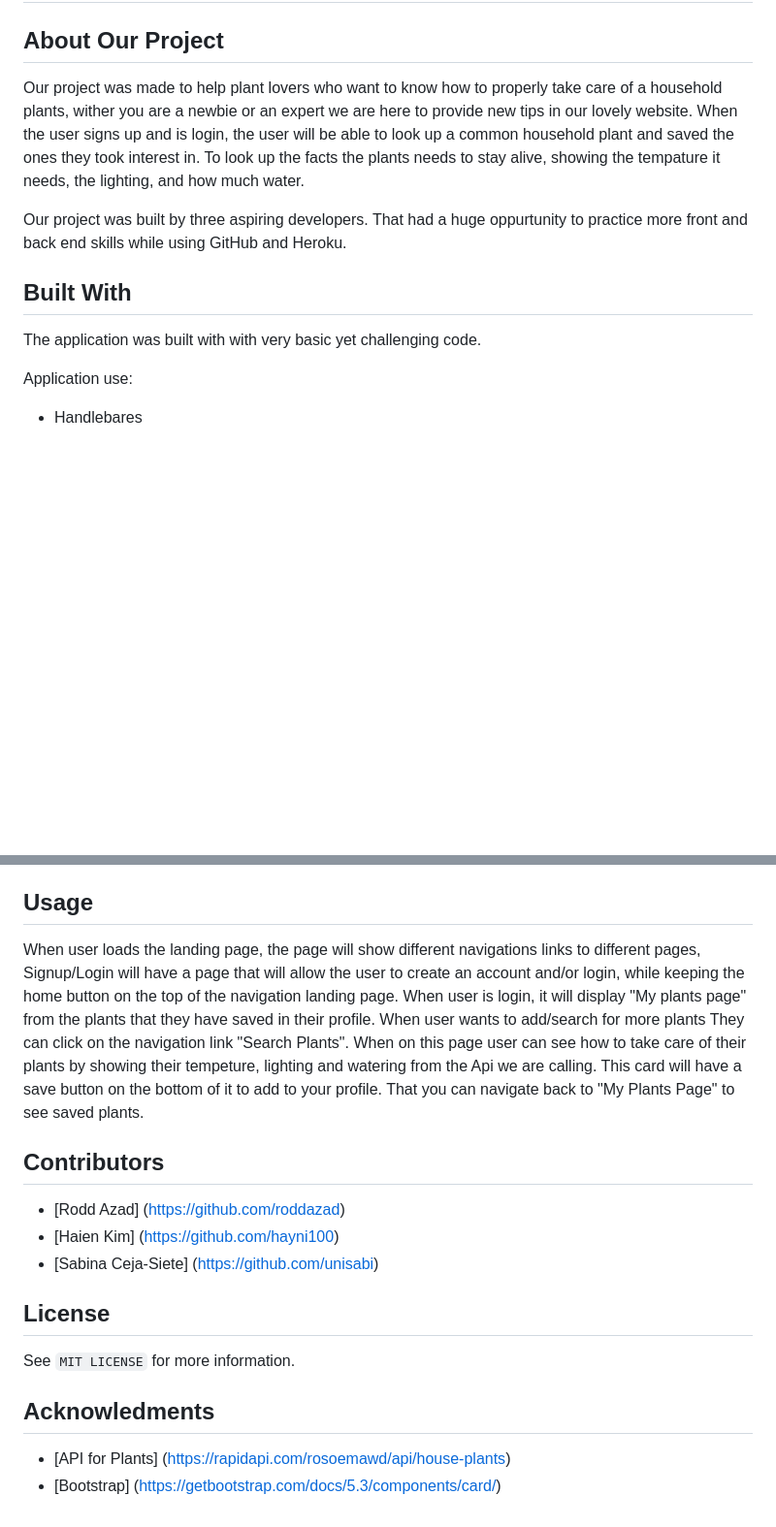
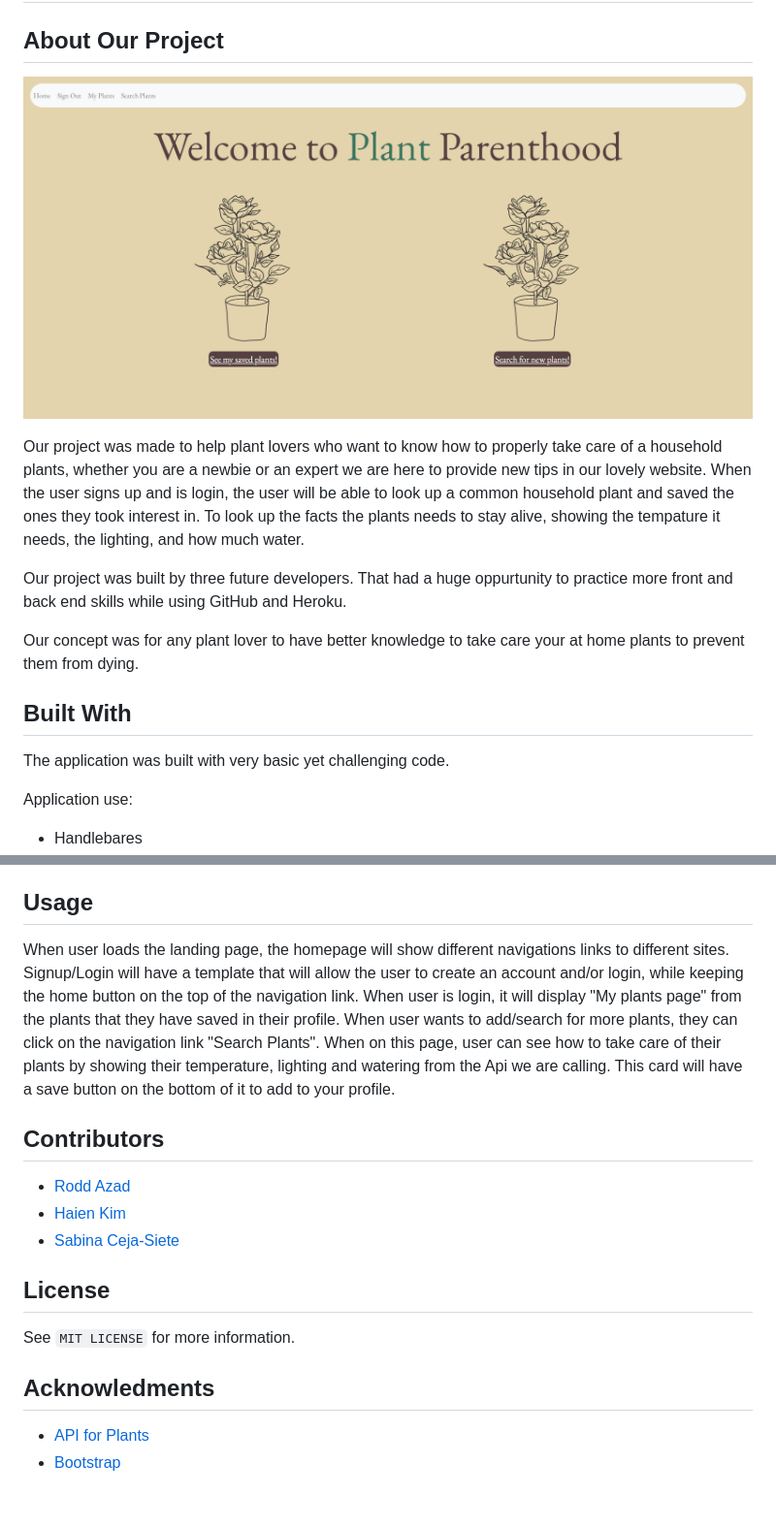
Before and after one commit to hayni100/PLANT-PARENTHOOD, a Markdown page: README.md, 2 parts joined by grey strips. Shown: that part at 97% size. Rendered like a GitHub page; pictures changed too: images/landingpage.png (added); blank space fills up the shorter version.

```diff
--- a/README.md
+++ b/README.md
@@ -1,11 +1,14 @@
 # PLANT-PARENTHOOD
 ## About Our Project
-Our project was made to help plant lovers who want to know how to properly take care of a household plants, wither you are a newbie or an expert we are here to provide new tips in our lovely website. When the user signs up and is login, the user will be able to look up a common household plant and saved the ones they took interest in. To look up the facts the plants needs to stay alive, showing the tempature it needs, the lighting, and how much water.
+![cover image](./images/landingpage.png)
 
-Our project was built by three aspiring developers. That had a huge oppurtunity to practice more front and back end skills while using GitHub and Heroku.
+Our project was made to help plant lovers who want to know how to properly take care of a household plants, whether you are a newbie or an expert we are here to provide new tips in our lovely website. When the user signs up and is login, the user will be able to look up a common household plant and saved the ones they took interest in. To look up the facts the plants needs to stay alive, showing the tempature it needs, the lighting, and how much water.
 
+Our project was built by three future developers. That had a huge oppurtunity to practice more front and back end skills while using GitHub and Heroku.
+
+Our concept was for any plant lover to have better knowledge to take care your at home plants to prevent them from dying.
 ## Built With
-The application was built with with very basic yet challenging code.
+The application was built with very basic yet challenging code.
 
 Application use:
 
@@ -21,21 +24,21 @@ Application use:
 * Herkou
 
 ## Usage
-When user loads the landing page, the page will show different navigations links to different pages, Signup/Login will have a page that will allow the user to create an account and/or login, while keeping the home button on the top of the navigation landing page.
-When user is login, it will display "My plants page" from the plants that they have saved in their profile. When user wants to add/search for more plants They can click on the navigation link "Search Plants". When on this page user can see how to take care of their plants by showing their tempeture, lighting and watering from the Api we are calling. This card will have a save button on the bottom of it to add to your profile. That you can navigate back to "My Plants Page" to see saved plants.
+When user loads the landing page, the homepage will show different navigations links to different sites. Signup/Login will have a template that will allow the user to create an account and/or login, while keeping the home button on the top of the navigation link.
+When user is login, it will display "My plants page" from the plants that they have saved in their profile. When user wants to add/search for more plants, they can click on the navigation link "Search Plants". When on this page, user can see how to take care of their plants by showing their temperature, lighting and watering from the Api we are calling. This card will have a save button on the bottom of it to add to your profile.
 
 
 
 
 ## Contributors
-* [Rodd Azad] (https://github.com/roddazad)
-* [Haien Kim] (https://github.com/hayni100)
-* [Sabina Ceja-Siete] (https://github.com/unisabi)
+* [Rodd Azad](https://github.com/roddazad)
+* [Haien Kim](https://github.com/hayni100)
+* [Sabina Ceja-Siete](https://github.com/unisabi)
 
 ## License
 
 See `MIT LICENSE` for more information.
 
 ## Acknowledments
-* [API for Plants] (https://rapidapi.com/rosoemawd/api/house-plants)
-* [Bootstrap] (https://getbootstrap.com/docs/5.3/components/card/)
+* [API for Plants](https://rapidapi.com/rosoemawd/api/house-plants)
+* [Bootstrap](https://getbootstrap.com/docs/5.3/components/card/)
```
Also changed, not shown: 18 other files.
